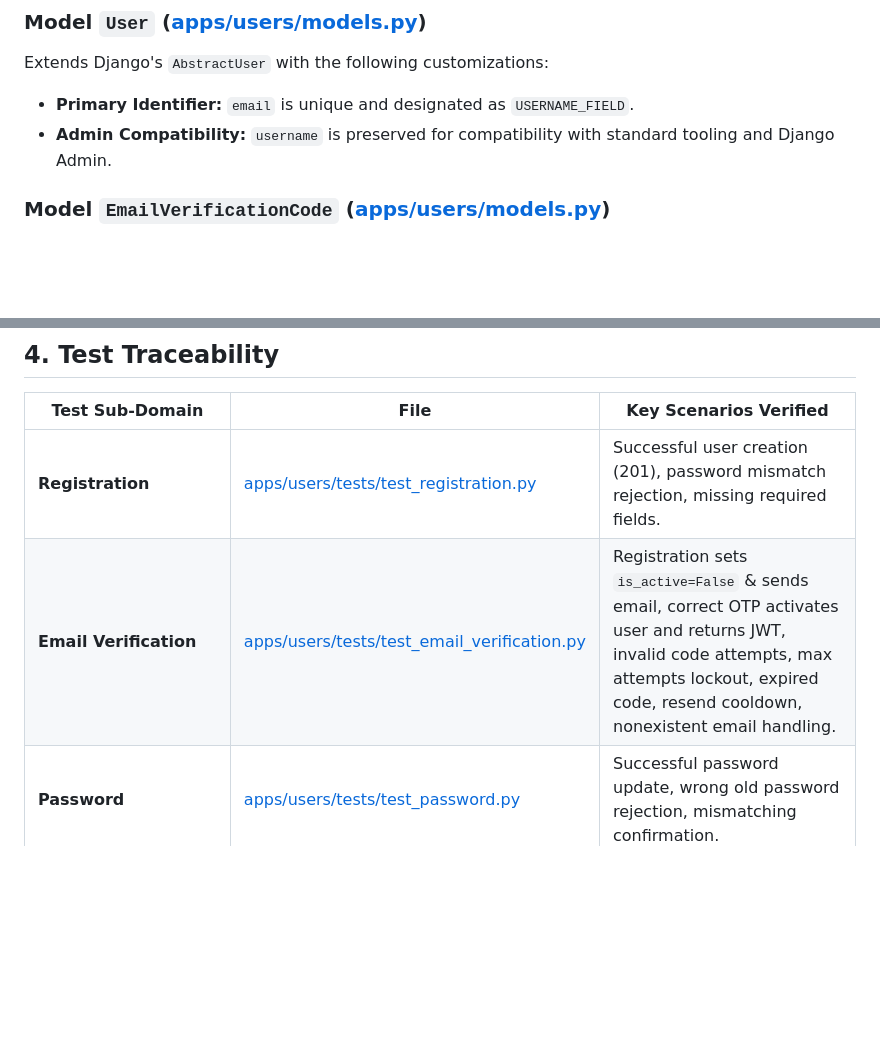
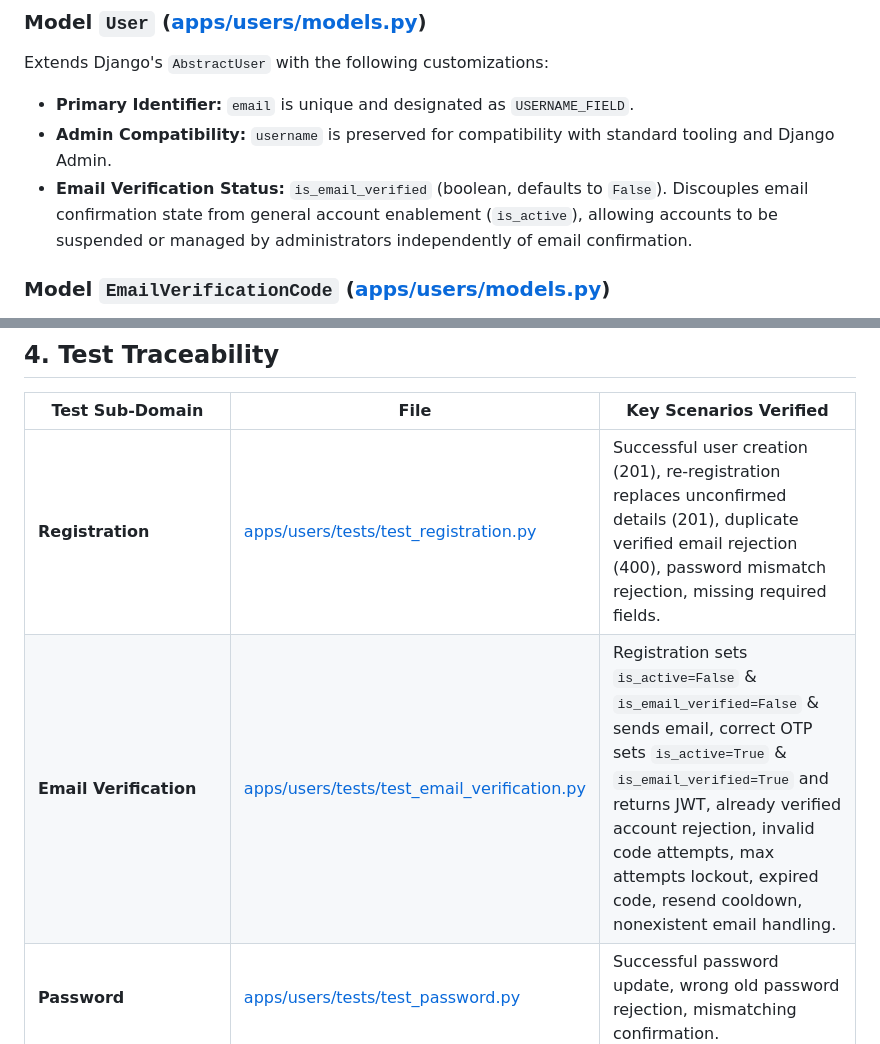
Before and after one commit to CarlosR416/back_hookcode, a Markdown page: docs/domains/users.md, 2 parts joined by grey strips. Drawn GitHub-style; blank space fills up the shorter version.

```diff
--- a/docs/domains/users.md
+++ b/docs/domains/users.md
@@ -12,6 +12,7 @@
 Extends Django's `AbstractUser` with the following customizations:
 * **Primary Identifier:** `email` is unique and designated as `USERNAME_FIELD`.
 * **Admin Compatibility:** `username` is preserved for compatibility with standard tooling and Django Admin.
+* **Email Verification Status:** `is_email_verified` (boolean, defaults to `False`). Discouples email confirmation state from general account enablement (`is_active`), allowing accounts to be suspended or managed by administrators independently of email confirmation.
 
 ### Model `EmailVerificationCode` ([apps/users/models.py](file:///home/carlos/Desktop/Personal/proyectos-personal/back_wifitickets/apps/users/models.py))
 * **Responsibility:** Stores and tracks 6-digit numeric OTP verification codes sent via email.
@@ -73,8 +77,8 @@ Extends Django's `AbstractUser` with the following customizations:
 
 | Test Sub-Domain | File | Key Scenarios Verified |
 |---|---|---|
-| **Registration** | [apps/users/tests/test_registration.py](file:///home/carlos/Desktop/Personal/proyectos-personal/back_wifitickets/apps/users/tests/test_registration.py) | Successful user creation (201), password mismatch rejection, missing required fields. |
-| **Email Verification** | [apps/users/tests/test_email_verification.py](file:///home/carlos/Desktop/Personal/proyectos-personal/back_wifitickets/apps/users/tests/test_email_verification.py) | Registration sets `is_active=False` & sends email, correct OTP activates user and returns JWT, invalid code attempts, max attempts lockout, expired code, resend cooldown, nonexistent email handling. |
+| **Registration** | [apps/users/tests/test_registration.py](file:///home/carlos/Desktop/Personal/proyectos-personal/back_wifitickets/apps/users/tests/test_registration.py) | Successful user creation (201), re-registration replaces unconfirmed details (201), duplicate verified email rejection (400), password mismatch rejection, missing required fields. |
+| **Email Verification** | [apps/users/tests/test_email_verification.py](file:///home/carlos/Desktop/Personal/proyectos-personal/back_wifitickets/apps/users/tests/test_email_verification.py) | Registration sets `is_active=False` & `is_email_verified=False` & sends email, correct OTP sets `is_active=True` & `is_email_verified=True` and returns JWT, already verified account rejection, invalid code attempts, max attempts lockout, expired code, resend cooldown, nonexistent email handling. |
 | **Password** | [apps/users/tests/test_password.py](file:///home/carlos/Desktop/Personal/proyectos-personal/back_wifitickets/apps/users/tests/test_password.py) | Successful password update, wrong old password rejection, mismatching confirmation. |
 | **Google Auth** | [apps/users/tests/test_google_auth.py](file:///home/carlos/Desktop/Personal/proyectos-personal/back_wifitickets/apps/users/tests/test_google_auth.py) | New user provisioning, existing user login, missing email in token, invalid token rejection (401). |
 | **Internationalization** | [apps/users/tests/test_i18n.py](file:///home/carlos/Desktop/Personal/proyectos-personal/back_wifitickets/apps/users/tests/test_i18n.py) | Spanish and English assertion of password mismatch, wrong password, and missing field errors. |
```
Also changed, not shown: other parts of docs/domains/users.md (+11 -8 lines).
